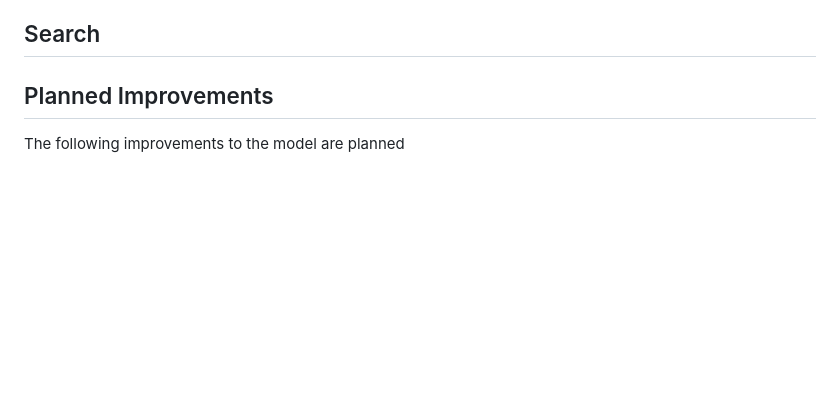
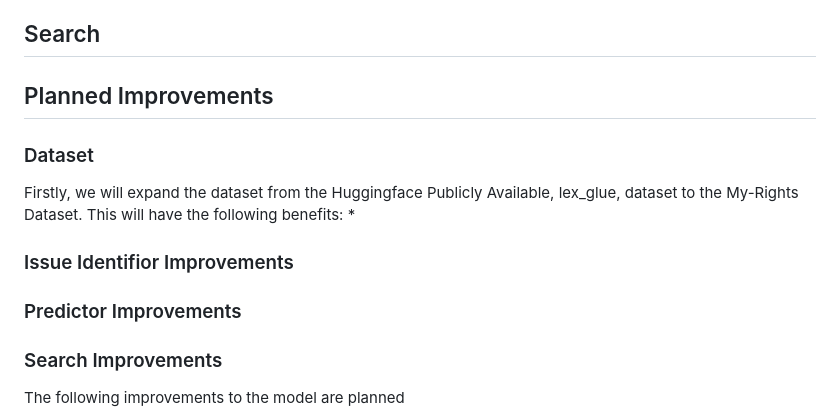
Before and after one commit to Viraaj-A/ecthr_prediction, a Markdown page: README.md, the part around the change. Drawn GitHub-style; blank space fills up the shorter version.

```diff
--- a/README.md
+++ b/README.md
@@ -17,6 +17,20 @@ To note, the RoBerta Model was chosen as all academic articles across the board,
 
 
 ## Planned Improvements
+
+### Dataset
+
+Firstly, we will expand the dataset from the Huggingface Publicly Available, lex_glue, dataset to the My-Rights Dataset. This will have the following benefits:
+*
+
+### Issue Identifior Improvements
+
+
+
+### Predictor Improvements
+
+
+### Search Improvements
 The following improvements to the model are planned
 1. Increase the dataset from the Huggingface Publicly Available library, which contains errors, to the My-Rights.info database that contains 3x the amount of cases and has corrected for underling data errors.
 2. Conduct Named Entity Recognition and run multiple regex scripts to clean the dataset and improve bias scores, for examples, remove names of States that could lead to confounding issues for the Predictor and remove paragraph number labels, remove references to gender, remove references to specific religions.
```
